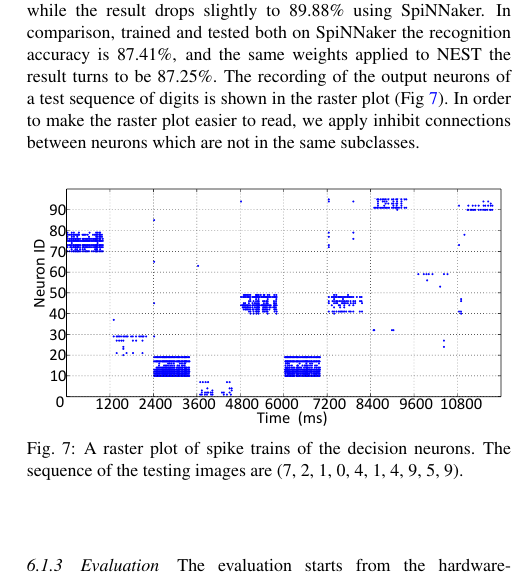
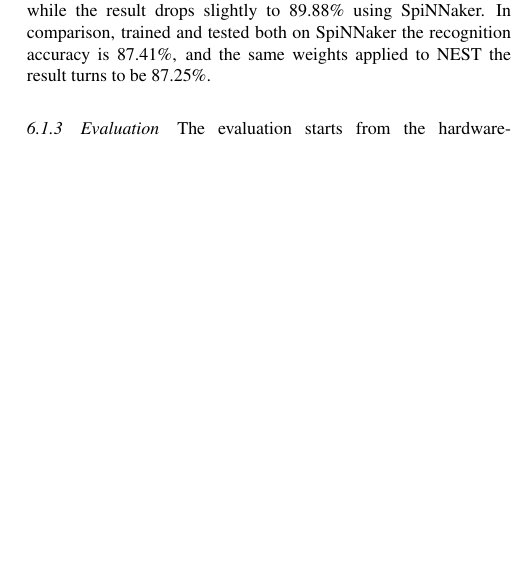
Before and after one commit to qian-liu/benchmarking, a LaTeX paper (benchmarking2015.tex, which reads 6_Test.tex): part of one column of page 9 of 15, cut so that both start at the same text, the shorter picture padded with empty space. Compiled offline with pdfLaTeX.

Commit message:
images change

```diff
--- a/6_Test.tex
+++ b/6_Test.tex
@@ -96,17 +96,31 @@ Every testing image ($10,000$ images in total) is presented once and lasts 1 sec
 the output neuron with the highest firing rate decides.
 Taken the trained weights from NEST simulation, the accuracy of the recognition on NEST as well reaches 89.94\% with the standard configuration, while the result drops slightly to 89.88\% using SpiNNaker.
 In comparison, trained and tested both on SpiNNaker the recognition accuracy is 87.41\%, and the same weights applied to NEST the result turns to be 87.25\%.
-%In order to compare the recognition difference, another experiment on SpiNNaker is taken to test with the same NEST trained weights.
-The recording of the output neurons of a test sequence of digits is shown in the raster plot (Fig~\ref{Fig:output}).
-In order to make the raster plot easier to read, we apply inhibit connections between neurons which are not in the same subclasses.
+%%In order to compare the recognition difference, another experiment on SpiNNaker is taken to test with the same NEST trained weights.
+%The recording of the output neurons of a test sequence of digits is shown in the raster plot (Fig~\ref{fig:output}).
+%In order to make the raster plot easier to read, we apply inhibitory connections between neurons which are not in the same classes, see Fig~\ref{fig:output_inhi}.
 
 
-\begin{figure}[hbt!]
-	\centering
-	\includegraphics[width=0.48\textwidth]{images/decision.pdf}
-	\caption{A raster plot of spike trains of the decision neurons. The sequence of the testing images are (7, 2, 1, 0, 4, 1, 4, 9, 5, 9).}
-	\label{Fig:output}
-\end{figure}
+%%\begin{figure}[hbt!]
+%%	\centering
+%%	\includegraphics[width=0.48\textwidth]{images/decision.pdf}
+%%	\caption{A raster plot of spike trains of the decision neurons. The sequence of the testing images are (7, 2, 1, 0, 4, 1, 4, 9, 5, 9).}
+%%	\label{Fig:output}
+%%\end{figure}
+%
+%\begin{figure}[hbt!]
+%	 \centering
+%	 \subfloat[Output of the decision neurons.]{
+%	 	\label{fig:output}
+%	 	\includegraphics[width=0.48\textwidth]{images/10test.pdf}
+%	 }\\
+%	  \subfloat[Output of the decision neurons with inhibitory connections between classes.]{
+%	  	\label{fig:output_inhi}
+%	  	\includegraphics[width=0.48\textwidth]{images/10test_inhi.pdf}
+%	  }
+%	\caption{Raster plots of spike trains of the decision neurons. The sequence of the testing images are (7, 2, 1, 0, 4, 1, 4, 9, 5, 9).}
+%	\label{Fig:raster}
+%\end{figure}
 \subsubsection{Evaluation}
 The evaluation starts from the hardware-independent part, focus on the spike-based recognition analysis.
 As mentioned in Section~\ref{subsec:model}, accuracy and response time (latency) are the main concerns assessing the recognition capability.
```
Also changed, not shown: images/10test.pdf (added), images/10test_inhi.pdf (added), images/acc_dur.pdf, images/acc_rate.pdf, images/energy.pdf, images/flash_full.pdf, images/flash_full_order.pdf, images/lat_dur.pdf, images/lat_rate.pdf, images/zero.pdf, 6_Test.tex (2 more changed lines).
